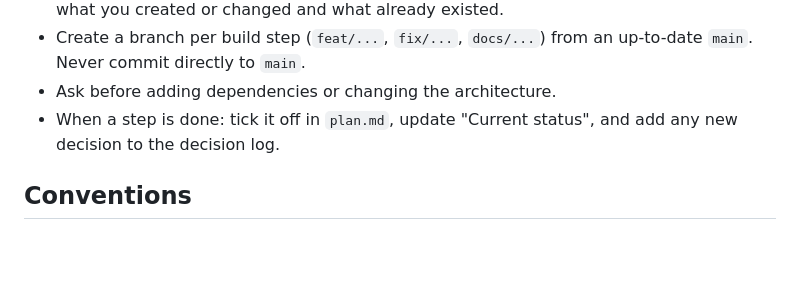
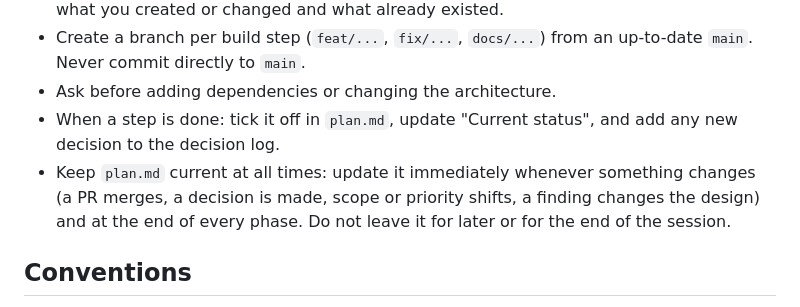
Before and after one commit to AviShangari/Sonar, a Markdown page: AGENTS.md, the part around the change. Drawn GitHub-style; blank space fills up the shorter version.

```diff
--- a/AGENTS.md
+++ b/AGENTS.md
@@ -117,6 +117,7 @@ Development uses the developer's Claude subscription login. API key support (and
 - Create a branch per build step (`feat/...`, `fix/...`, `docs/...`) from an up-to-date `main`. Never commit directly to `main`.
 - Ask before adding dependencies or changing the architecture.
 - When a step is done: tick it off in `plan.md`, update "Current status", and add any new decision to the decision log.
+- Keep `plan.md` current at all times: update it immediately whenever something changes (a PR merges, a decision is made, scope or priority shifts, a finding changes the design) and at the end of every phase. Do not leave it for later or for the end of the session.
 
 ## Conventions
 
```
Also changed, not shown: plan.md (+13 -2 lines).
